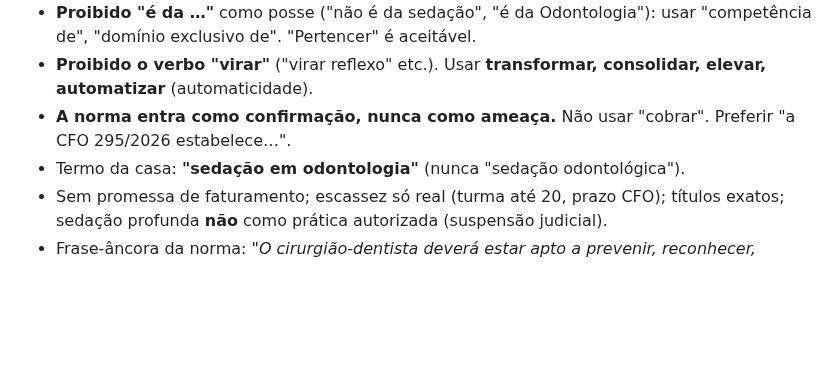
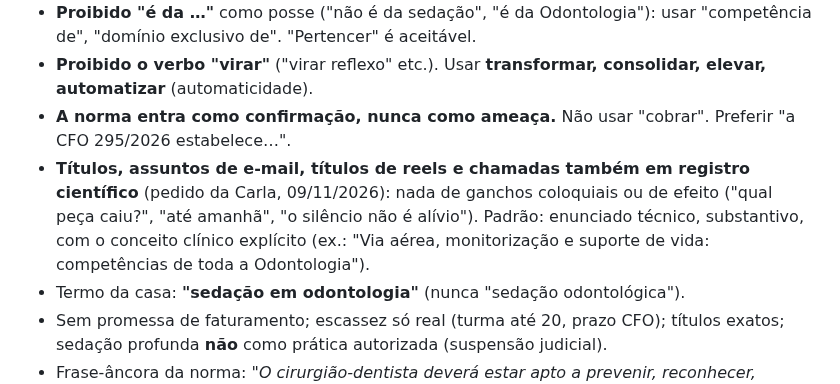
Before and after one commit to gruponitroodontologia-png/elo-vital, a Markdown page: CLAUDE.md, the part around the change. GitHub-like rendering; blank space fills up the shorter version.

Commit message:
Memória: títulos e assuntos também em registro científico
Co-Authored-By: Claude Opus 5.5 <noreply@anthropic.com>
Claude-Session: https://claude.ai/code/session_01MYEGXM9LVv4Rd1VsREZmpT

```diff
--- a/CLAUDE.md
+++ b/CLAUDE.md
@@ -80,6 +80,11 @@
   consolidar, elevar, automatizar** (automaticidade).
 - **A norma entra como confirmação, nunca como ameaça.** Não usar "cobrar".
   Preferir "a CFO 295/2026 estabelece…".
+- **Títulos, assuntos de e-mail, títulos de reels e chamadas também em registro
+  científico** (pedido da Carla, 09/11/2026): nada de ganchos coloquiais ou de
+  efeito ("qual peça caiu?", "até amanhã", "o silêncio não é alívio"). Padrão:
+  enunciado técnico, substantivo, com o conceito clínico explícito (ex.: "Via
+  aérea, monitorização e suporte de vida: competências de toda a Odontologia").
 - Termo da casa: **"sedação em odontologia"** (nunca "sedação odontológica").
 - Sem promessa de faturamento; escassez só real (turma até 20, prazo CFO);
   títulos exatos; sedação profunda **não** como prática autorizada (suspensão
```
